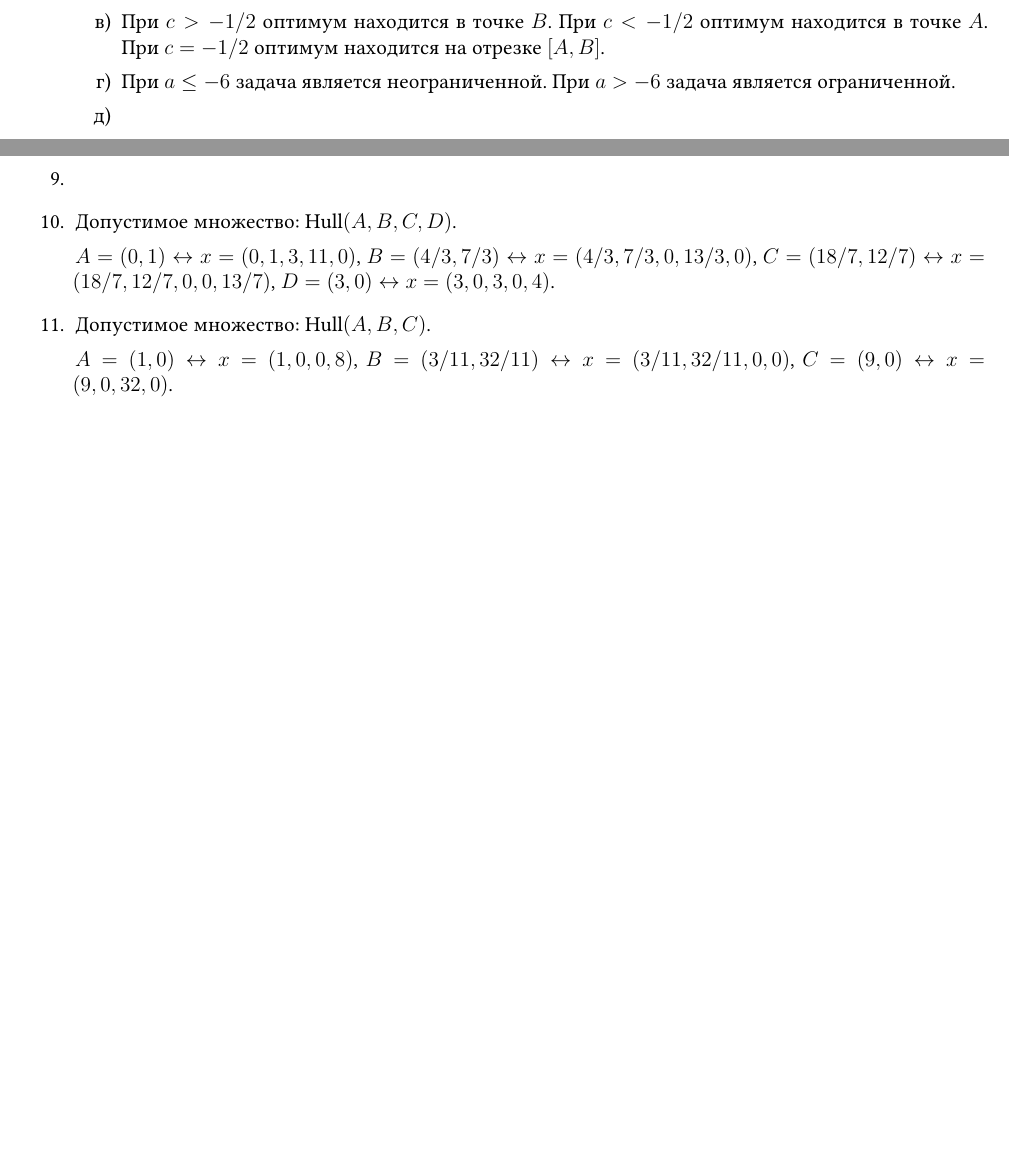
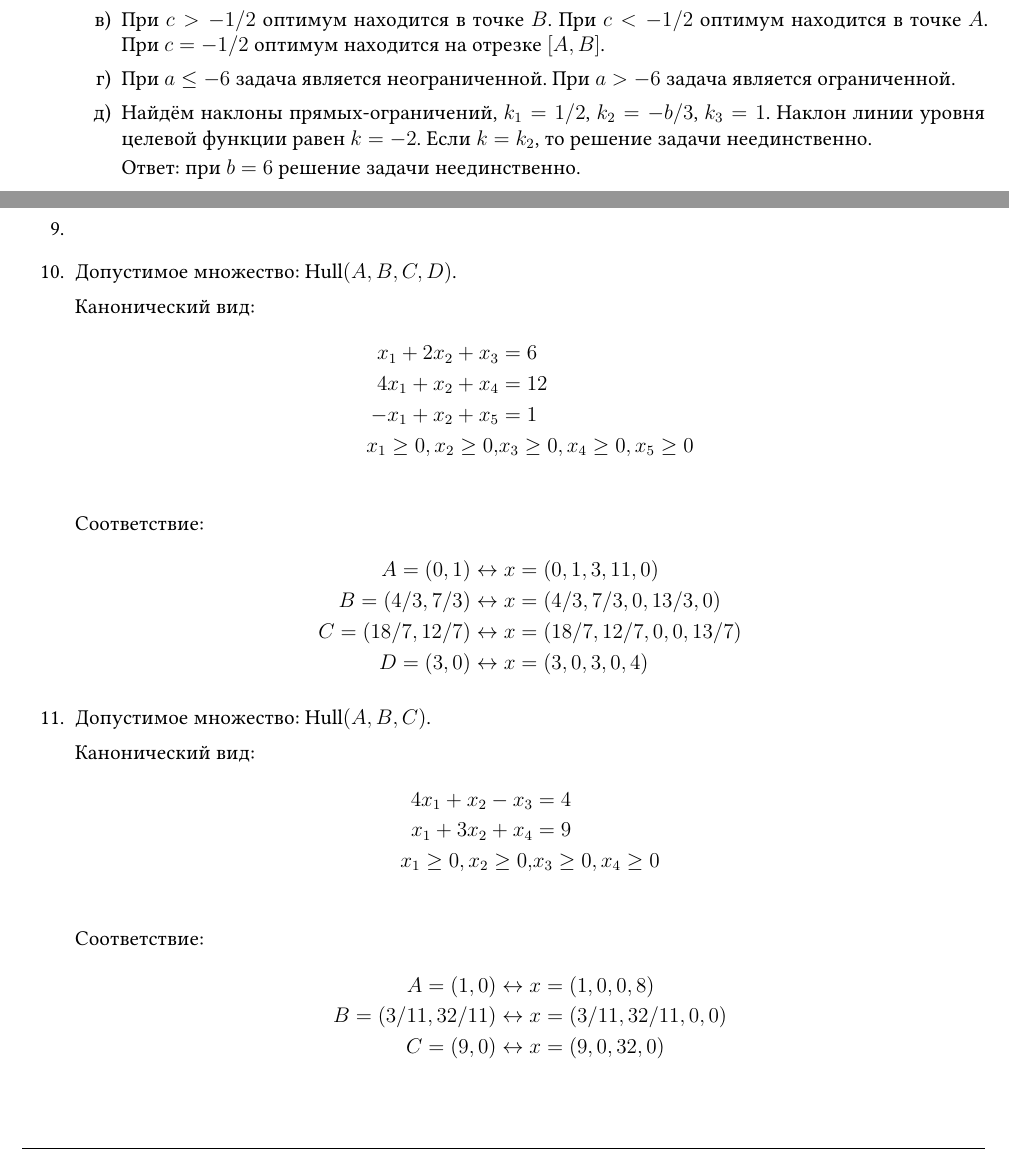
Before and after one commit to bdemeshev/smbu-os-2024-fall, a LaTeX document (os-hints-and-answers.tex): two parts of pages 2 and 3 of 3 before the commit and two parts of pages 2 and 3 of 4 after it, joined at a grey line, cut so that both start at the same text, the shorter picture padded with empty space. Compiled offline with XeLaTeX.

Commit message:
1.5(5), more 1.10, 1.11

```diff
--- a/os-hints-and-answers.tex
+++ b/os-hints-and-answers.tex
@@ -303,7 +303,11 @@
     При $c = -1/2$ оптимум находится на отрезке $[A, B]$.
     \item При $a \leq -6$ задача является неограниченной.
     При $a > -6$ задача является ограниченной.
-    \item
+    \item Найдём наклоны прямых-ограничений, $k_1 = 1/2$, $k_2 = -b/3$, $k_3 = 1$.
+    Наклон линии уровня целевой функции равен $k = -2$.
+    Если $k = k_2$, то решение задачи неединственно.
+
+    Ответ: при $b = 6$ решение задачи неединственно.
   \end{enumerate}
 
 \item
@@ -328,18 +332,39 @@
 \item % 1.10
 Допустимое множество: $\hull(A, B, C, D)$.
 
-$A = (0, 1) \leftrightarrow x= (0, 1, 3, 11, 0)$,
-$B = (4/3, 7/3) \leftrightarrow x = (4/3, 7/3, 0, 13/3, 0)$,
-$C = (18/7, 12/7) \leftrightarrow x = (18/7, 12/7, 0, 0, 13/7)$,
-$D = (3, 0) \leftrightarrow x = (3, 0, 3, 0, 4)$.
+
+Канонический вид:
+\begin{align*}
+  x_1 + 2x_2 + x_3 &= 6 \\
+  4x_1 + x_2 + x_4 &= 12 \\
+  -x_1 + x_2 + x_5 &= 1 \\
+  x_1 \geq 0, x_2 \geq 0,& x_3 \geq 0, x_4 \geq 0, x_5 \geq 0 \\
+\end{align*}
+%
+Соответствие:
+\begin{align*}
+  A = (0, 1) &\leftrightarrow x= (0, 1, 3, 11, 0) \\
+  B = (4/3, 7/3) &\leftrightarrow x = (4/3, 7/3, 0, 13/3, 0) \\
+  C = (18/7, 12/7) &\leftrightarrow x = (18/7, 12/7, 0, 0, 13/7) \\
+  D = (3, 0) &\leftrightarrow x = (3, 0, 3, 0, 4)
+\end{align*}
 
 \item % 1.11
 Допустимое множество: $\hull(A, B, C)$.
 
-
-$A = (1, 0) \leftrightarrow x = (1, 0, 0, 8)$,
-$B = (3/ 11, 32/11) \leftrightarrow x = (3/11, 32/11, 0, 0)$,
-$C = (9, 0) \leftrightarrow x = (9, 0, 32, 0)$.
+Канонический вид:
+\begin{align*}
+  4x_1 + x_2 - x_3 &= 4 \\
+  x_1 + 3x_2 + x_4 &= 9 \\
+  x_1 \geq 0, x_2 \geq 0,& x_3 \geq 0, x_4 \geq 0 \\
+\end{align*}
+%
+Соответствие:
+\begin{align*}
+  A = (1, 0) &\leftrightarrow x = (1, 0, 0, 8) \\
+  B = (3/ 11, 32/11) &\leftrightarrow x = (3/11, 32/11, 0, 0) \\
+  C = (9, 0) &\leftrightarrow x = (9, 0, 32, 0)
+\end{align*}
 
 \end{enumerate}
 
```
Also changed, not shown: os-hints-and-answers.pdf.
